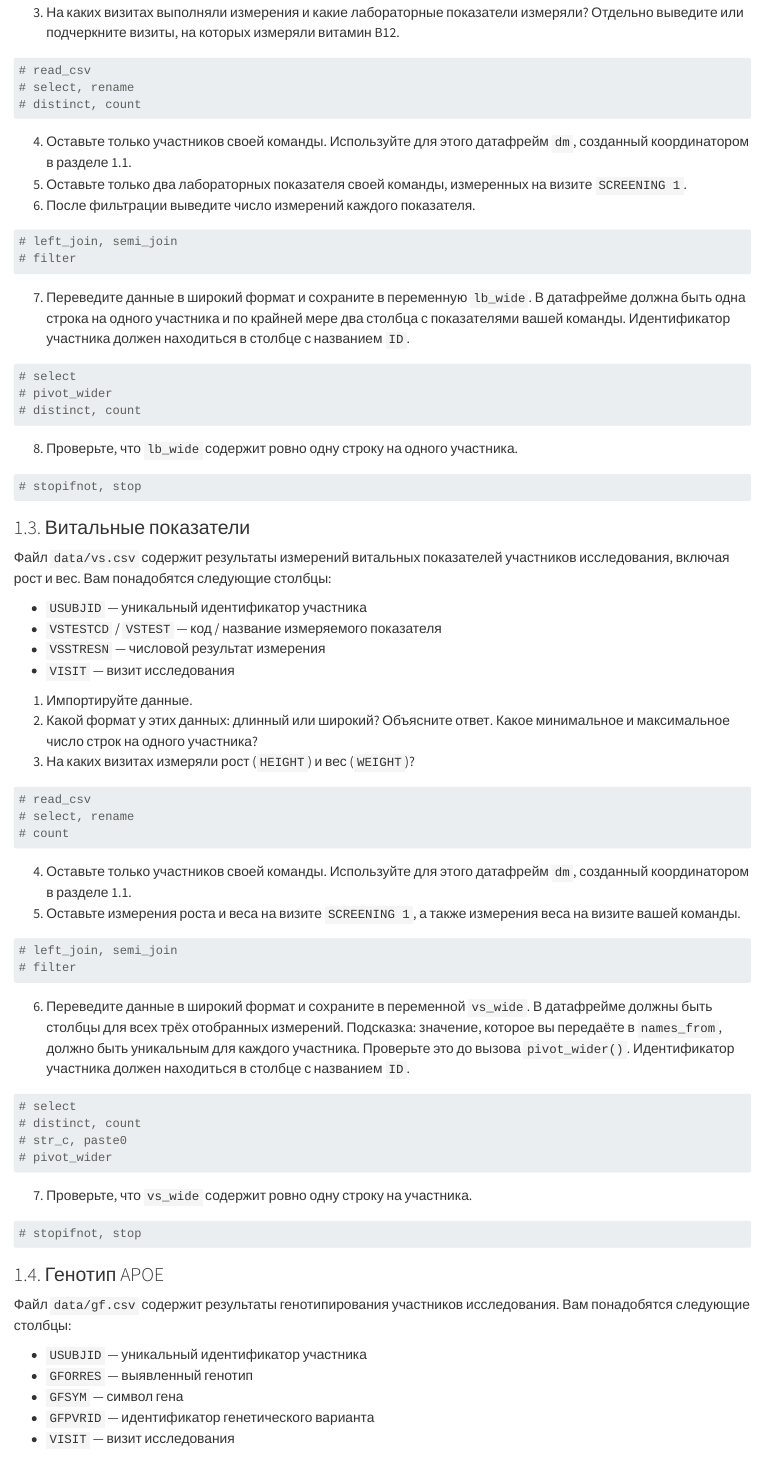
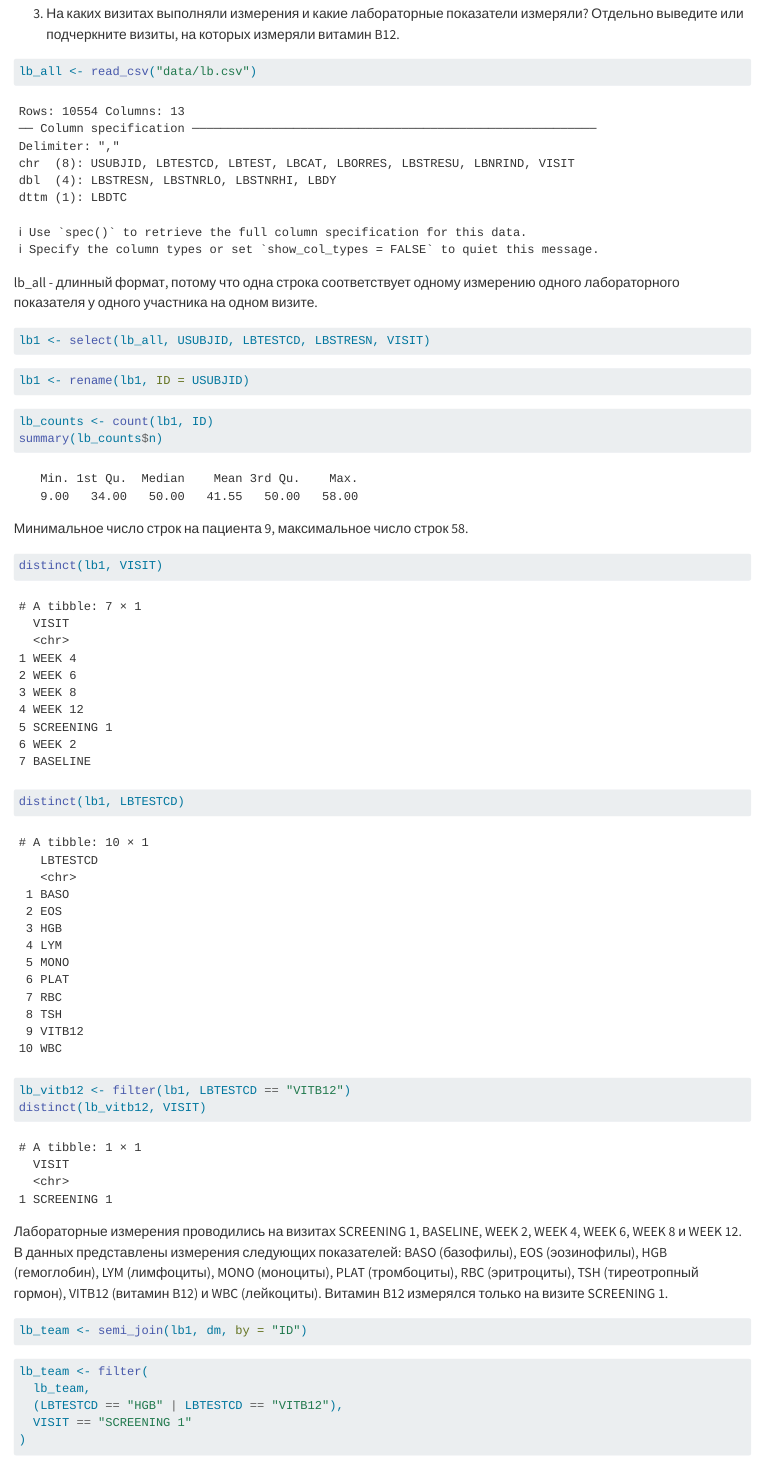
Before and after one commit to Gromoron/homework_automation, a Quarto document (homework.qmd): the page in a window 1100 px wide, from 2050 px down before the commit and from 1800 px down after it, so that both start at the same text. Rendered offline with R 4.5, knitr and Pandoc in place of Quarto, with nearby package versions.

Commit message:
Section 1.2: lb_wide

````diff
--- a/homework.qmd
+++ b/homework.qmd
@@ -89,32 +78,51 @@
    Отдельно выведите или подчеркните визиты, на которых измеряли витамин B12.
 
 ```{r}
-# read_csv
-# select, rename
-# distinct, count
+lb_all <- read_csv("data/lb.csv")
 ```
 
-4. Оставьте только участников своей команды.
-   Используйте для этого датафрейм `dm`, созданный координатором в разделе 1.1.
-5. Оставьте только два лабораторных показателя своей команды, измеренных на визите `SCREENING 1`.
-6. После фильтрации выведите число измерений каждого показателя.
+lb_all - длинный формат, потому что одна строка соответствует одному измерению одного лабораторного показателя у одного участника на одном визите.
 
 ```{r}
-# left_join, semi_join
-# filter
+lb1 <- select(lb_all, USUBJID, LBTESTCD, LBSTRESN, VISIT)
 ```
 
-7. Переведите данные в широкий формат и сохраните в переменную `lb_wide`.
-   В датафрейме должна быть одна строка на одного участника и по крайней мере два столбца с показателями вашей команды.
-   Идентификатор участника должен находиться в столбце с названием `ID`.
+```{r}
+lb1 <- rename(lb1, ID = USUBJID)
+```
 
 ```{r}
-# select
-# pivot_wider
-# distinct, count
+lb_counts <- count(lb1, ID)
+summary(lb_counts$n)
 ```
 
-8. Проверьте, что `lb_wide` содержит ровно одну строку на одного участника.
+Минимальное число строк на пациента 9, максимальное число строк 58.
 
 ```{r}
-# stopifnot, stop
+distinct(lb1, VISIT)
+```
+
+```{r}
+distinct(lb1, LBTESTCD)
+```
+
+```{r}
+lb_vitb12 <- filter(lb1, LBTESTCD == "VITB12")
+distinct(lb_vitb12, VISIT)
+```
+
+Лабораторные измерения проводились на визитах SCREENING 1, BASELINE, WEEK 2, WEEK 4, WEEK 6, WEEK 8 и WEEK 12. В данных представлены измерения следующих показателей: BASO (базофилы), EOS (эозинофилы), HGB (гемоглобин), LYM (лимфоциты), MONO (моноциты), PLAT (тромбоциты), RBC (эритроциты), TSH (тиреотропный гормон), VITB12 (витамин B12) и WBC (лейкоциты). Витамин B12 измерялся только на визите SCREENING 1.
+
+```{r}
+lb_team <- semi_join(lb1, dm, by = "ID")
+```
+
+```{r}
+lb_team <- filter(
+  lb_team,
+  (LBTESTCD == "HGB" | LBTESTCD == "VITB12"),
+  VISIT == "SCREENING 1"
+)
+```
+
+```{r}
````
Also changed, not shown: homework.qmd (32 more changed lines).
